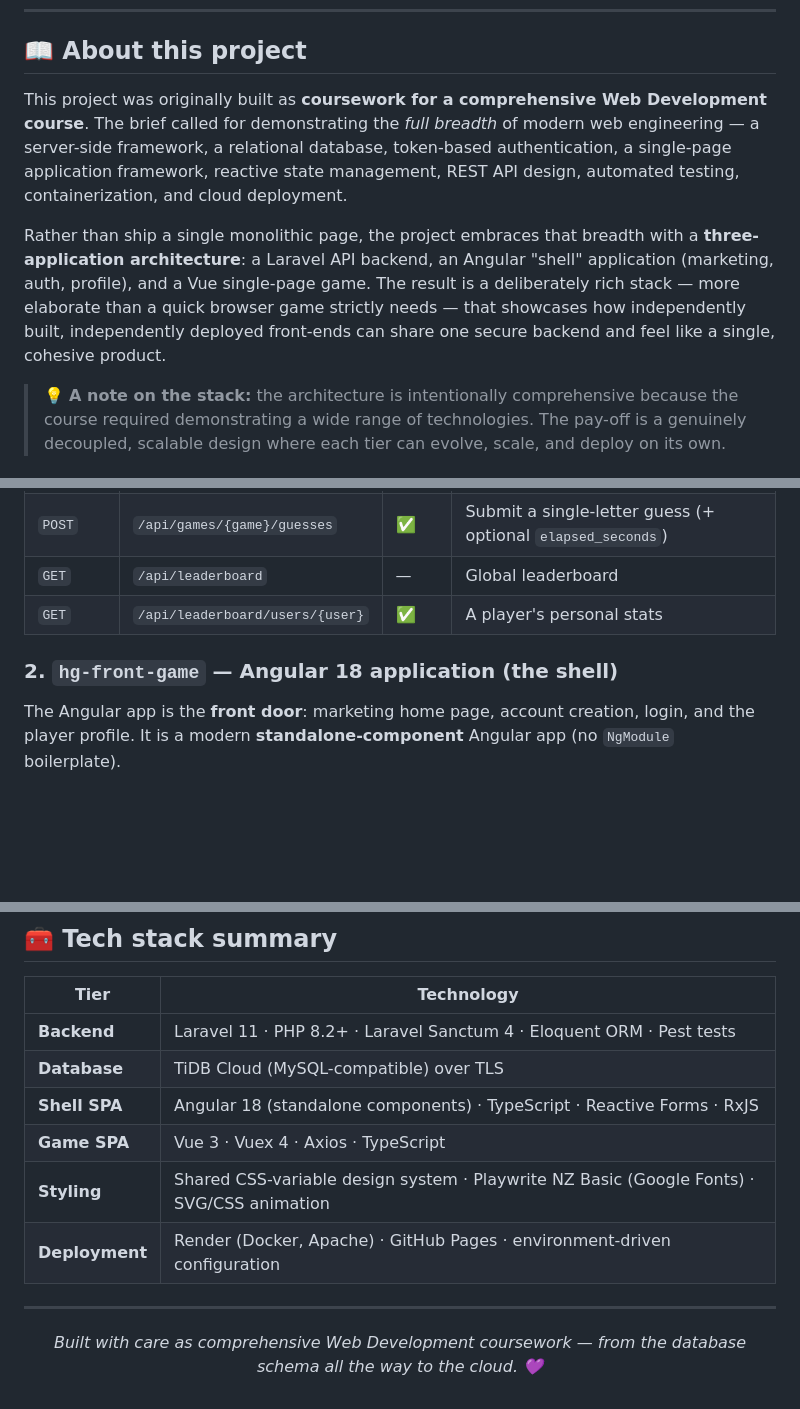
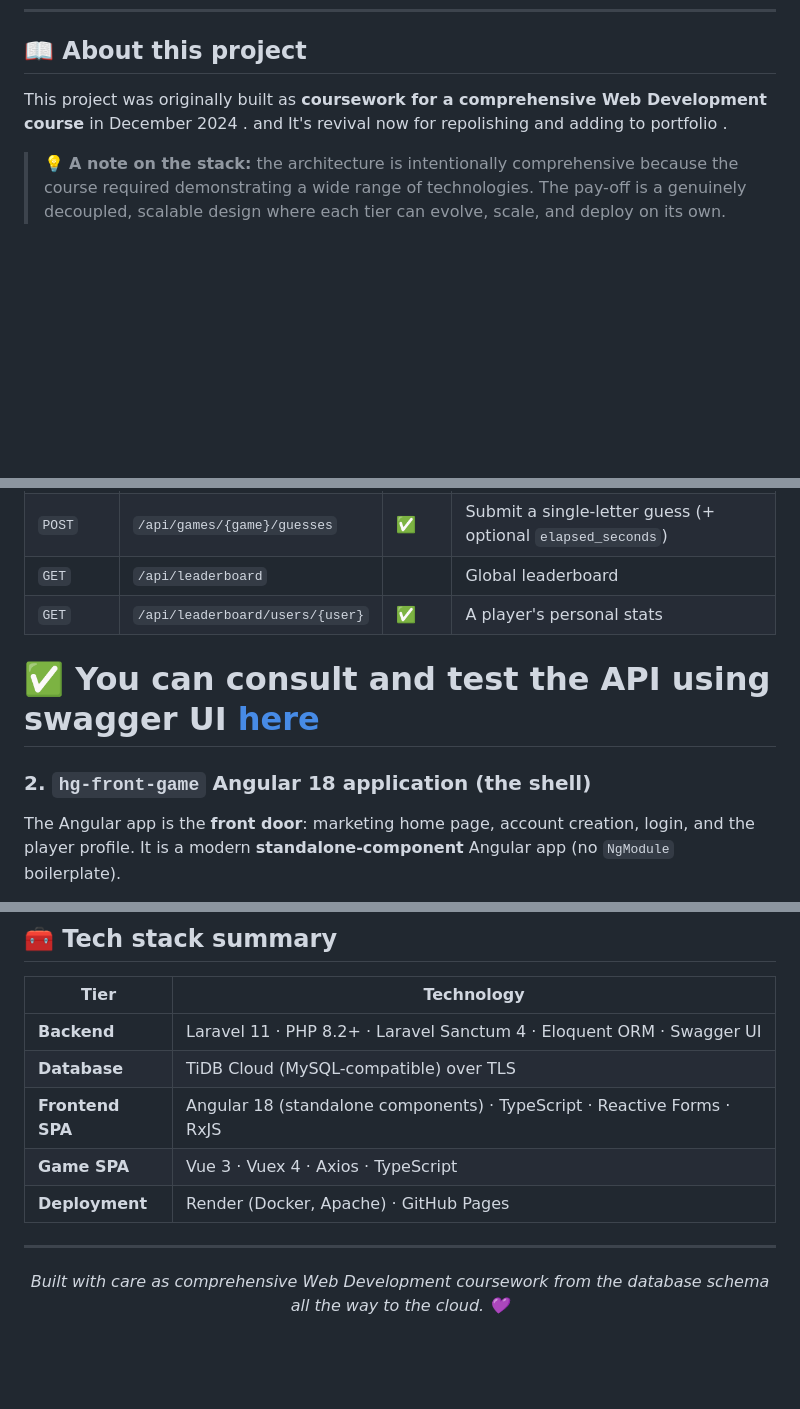
Before and after one commit to lynx1097/Hangman-Web-App, a Markdown page: README.md, 3 parts joined by grey strips. Drawn GitHub-style; blank space fills up the shorter version.

Commit message:
Revise README for clarity and formatting

```diff
--- a/README.md
+++ b/README.md
@@ -21,9 +21,7 @@
 
 ## 📖 About this project
 
-This project was originally built as **coursework for a comprehensive Web Development course**. The brief called for demonstrating the *full breadth* of modern web engineering — a server-side framework, a relational database, token-based authentication, a single-page application framework, reactive state management, REST API design, automated testing, containerization, and cloud deployment.
-
-Rather than ship a single monolithic page, the project embraces that breadth with a **three-application architecture**: a Laravel API backend, an Angular "shell" application (marketing, auth, profile), and a Vue single-page game. The result is a deliberately rich stack — more elaborate than a quick browser game strictly needs — that showcases how independently built, independently deployed front-ends can share one secure backend and feel like a single, cohesive product.
+This project was originally built as **coursework for a comprehensive Web Development course** in December 2024 . and It's revival now for repolishing and adding to portfolio .
 
 > 💡 **A note on the stack:** the architecture is intentionally comprehensive because the course required demonstrating a wide range of technologies. The pay-off is a genuinely decoupled, scalable design where each tier can evolve, scale, and deploy on its own.
 
@@ -126,10 +124,12 @@ The backend owns **all** game state and secrets. The word being guessed **never
 | `GET`  | `/api/games`                      | ✅   | List the player's games                  |
 | `POST` | `/api/games`                      | ✅   | Start a new game (returns masked word)   |
 | `POST` | `/api/games/{game}/guesses`       | ✅   | Submit a single-letter guess (+ optional `elapsed_seconds`) |
-| `GET`  | `/api/leaderboard`                | —    | Global leaderboard                       |
+| `GET`  | `/api/leaderboard`                |     | Global leaderboard                       |
 | `GET`  | `/api/leaderboard/users/{user}`   | ✅   | A player's personal stats                |
 
-### 2. `hg-front-game` — Angular 18 application (the shell)
+# ✅ **You can consult and test the API using swagger UI [here](https://hangman-web-app.onrender.com/)**
+
+### 2. `hg-front-game`  Angular 18 application (the shell)
 
 The Angular app is the **front door**: marketing home page, account creation, login, and the player profile. It is a modern **standalone-component** Angular app (no `NgModule` boilerplate).
 
@@ -218,13 +218,12 @@ Each tier deploys to the platform best suited to it:
 
 | Tier            | Technology                                                                 |
 |-----------------|---------------------------------------------------------------------------|
-| **Backend**     | Laravel 11 · PHP 8.2+ · Laravel Sanctum 4 · Eloquent ORM · Pest tests     |
+| **Backend**     | Laravel 11 · PHP 8.2+ · Laravel Sanctum 4 · Eloquent ORM · Swagger UI     |
 | **Database**    | TiDB Cloud (MySQL-compatible) over TLS                                     |
-| **Shell SPA**   | Angular 18 (standalone components) · TypeScript · Reactive Forms · RxJS    |
+| **Frontend SPA**   | Angular 18 (standalone components) · TypeScript · Reactive Forms · RxJS    |
 | **Game SPA**    | Vue 3 · Vuex 4 · Axios · TypeScript                                        |
-| **Styling**     | Shared CSS-variable design system · Playwrite NZ Basic (Google Fonts) · SVG/CSS animation |
-| **Deployment**  | Render (Docker, Apache) · GitHub Pages · environment-driven configuration  |
+| **Deployment**  | Render (Docker, Apache) · GitHub Pages  |
 
 ---
 
-<p align="center"><em>Built with care as comprehensive Web Development coursework — from the database schema all the way to the cloud. 💜</em></p>
+<p align="center"><em>Built with care as comprehensive Web Development coursework  from the database schema all the way to the cloud. 💜</em></p>
```
Also changed, not shown: other parts of README.md (+21 -21 lines).
